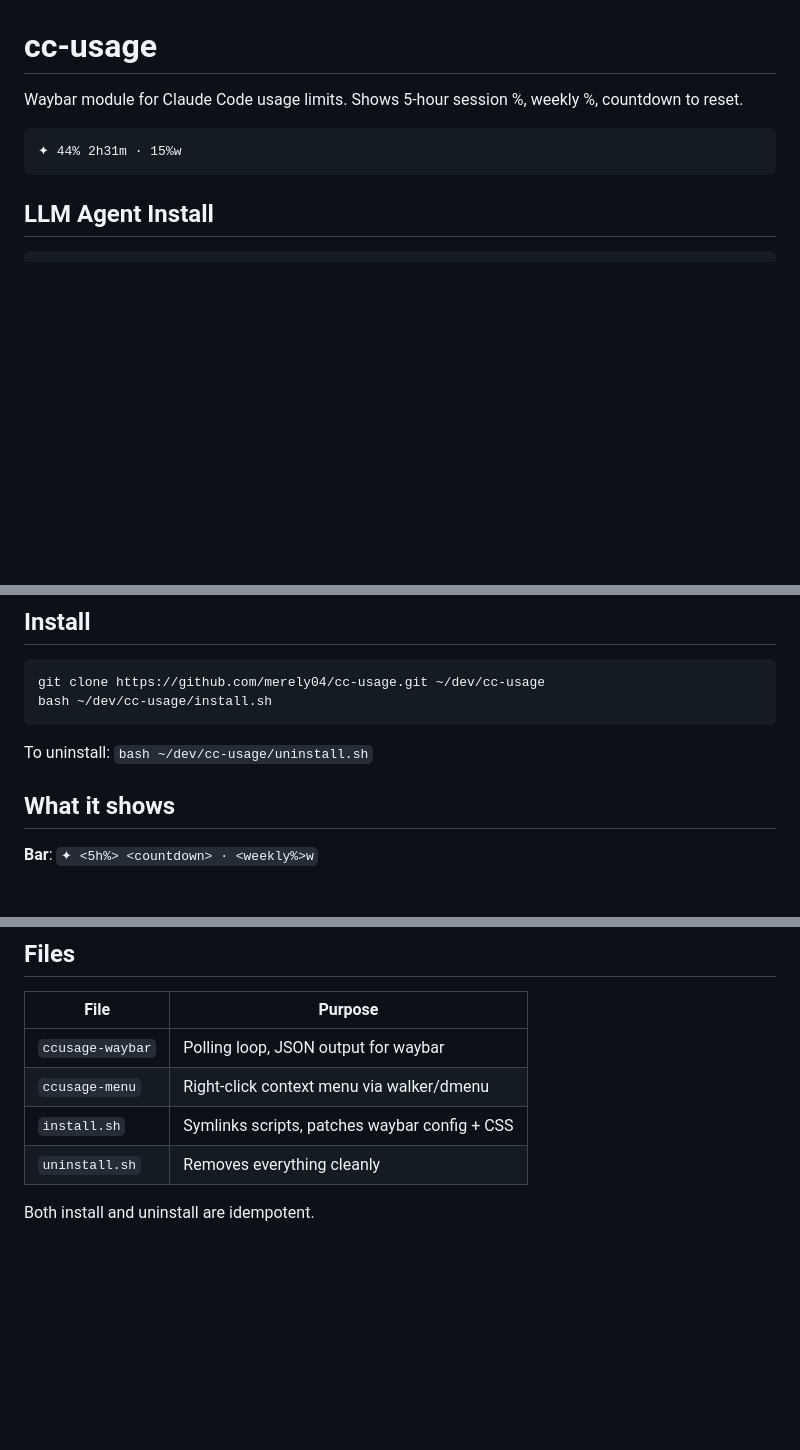
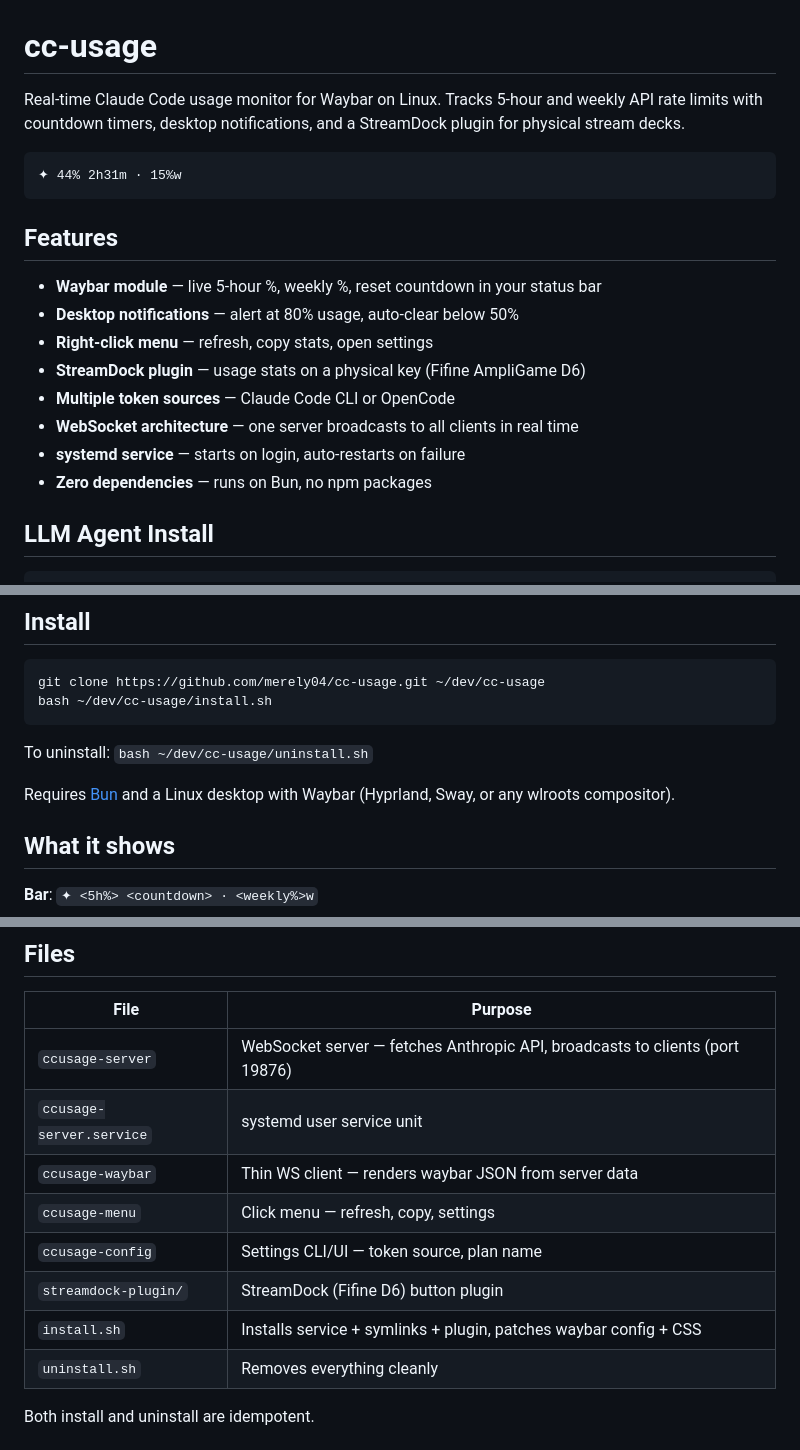
Before and after one commit to merely04/ai-gauge, a Markdown page: README.md, 3 parts joined by grey strips. Drawn GitHub-style; blank space fills up the shorter version.

````diff
--- a/README.md
+++ b/README.md
@@ -1,10 +1,21 @@
 # cc-usage
 
-Waybar module for Claude Code usage limits. Shows 5-hour session %, weekly %, countdown to reset.
+Real-time Claude Code usage monitor for Waybar on Linux. Tracks 5-hour and weekly API rate limits with countdown timers, desktop notifications, and a StreamDock plugin for physical stream decks.
 
 ```
 ✦ 44% 2h31m · 15%w
 ```
+
+## Features
+
+- **Waybar module** — live 5-hour %, weekly %, reset countdown in your status bar
+- **Desktop notifications** — alert at 80% usage, auto-clear below 50%
+- **Right-click menu** — refresh, copy stats, open settings
+- **StreamDock plugin** — usage stats on a physical key (Fifine AmpliGame D6)
+- **Multiple token sources** — Claude Code CLI or OpenCode
+- **WebSocket architecture** — one server broadcasts to all clients in real time
+- **systemd service** — starts on login, auto-restarts on failure
+- **Zero dependencies** — runs on Bun, no npm packages
 
 ## LLM Agent Install
 
@@ -21,6 +32,8 @@ bash ~/dev/cc-usage/install.sh
 ```
 
 To uninstall: `bash ~/dev/cc-usage/uninstall.sh`
+
+Requires [Bun](https://bun.sh) and a Linux desktop with Waybar (Hyprland, Sway, or any wlroots compositor).
 
 ## What it shows
 
@@ -65,9 +113,13 @@ Does not refresh expired tokens — waits for Claude Code CLI to do it.
 
 | File | Purpose |
 |------|---------|
-| `ccusage-waybar` | Polling loop, JSON output for waybar |
-| `ccusage-menu` | Right-click context menu via walker/dmenu |
-| `install.sh` | Symlinks scripts, patches waybar config + CSS |
+| `ccusage-server` | WebSocket server — fetches Anthropic API, broadcasts to clients (port 19876) |
+| `ccusage-server.service` | systemd user service unit |
+| `ccusage-waybar` | Thin WS client — renders waybar JSON from server data |
+| `ccusage-menu` | Click menu — refresh, copy, settings |
+| `ccusage-config` | Settings CLI/UI — token source, plan name |
+| `streamdock-plugin/` | StreamDock (Fifine D6) button plugin |
+| `install.sh` | Installs service + symlinks + plugin, patches waybar config + CSS |
 | `uninstall.sh` | Removes everything cleanly |
 
 Both install and uninstall are idempotent.
````
Also changed, not shown: other parts of README.md (+39 -4 lines), docs/LLM_INSTALL.md (+48 -13 lines), assets/deck.jpg (added), 1 other file.
